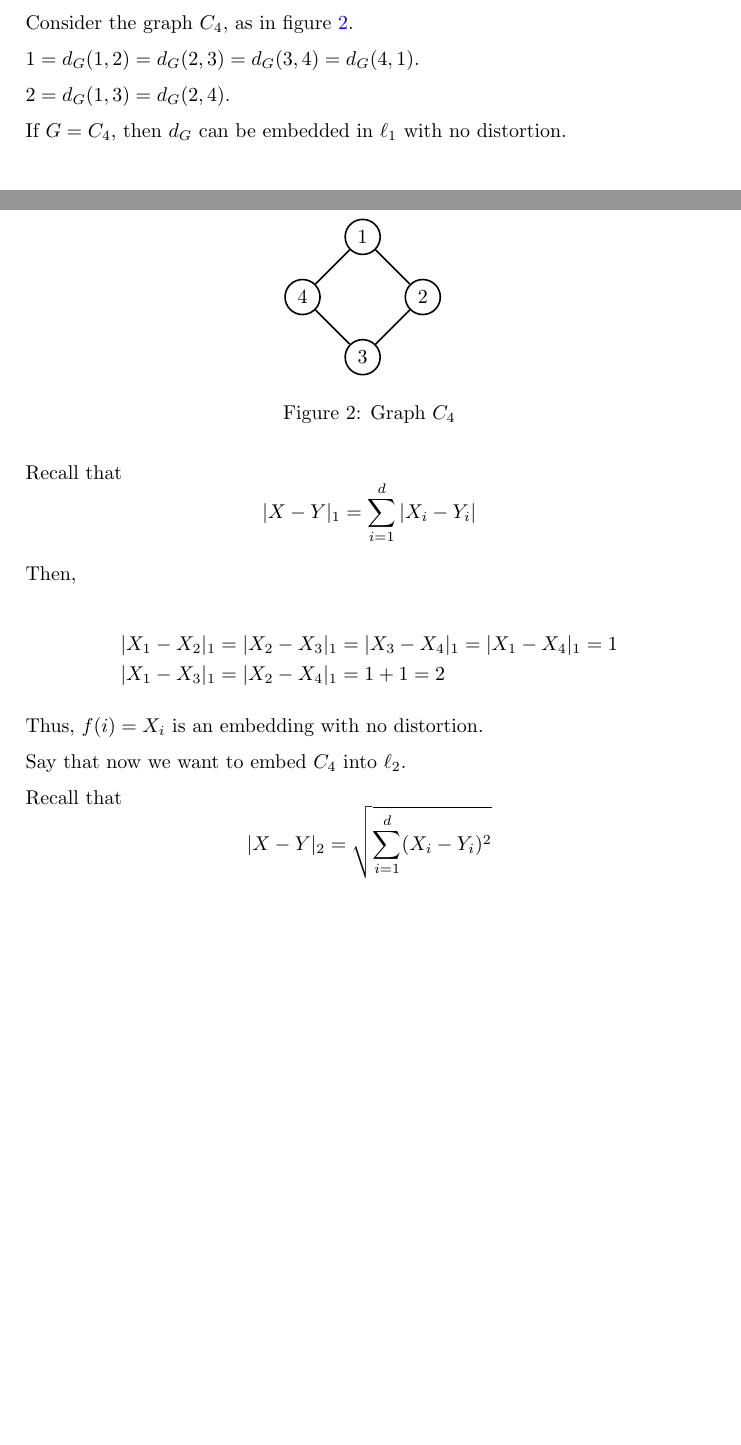
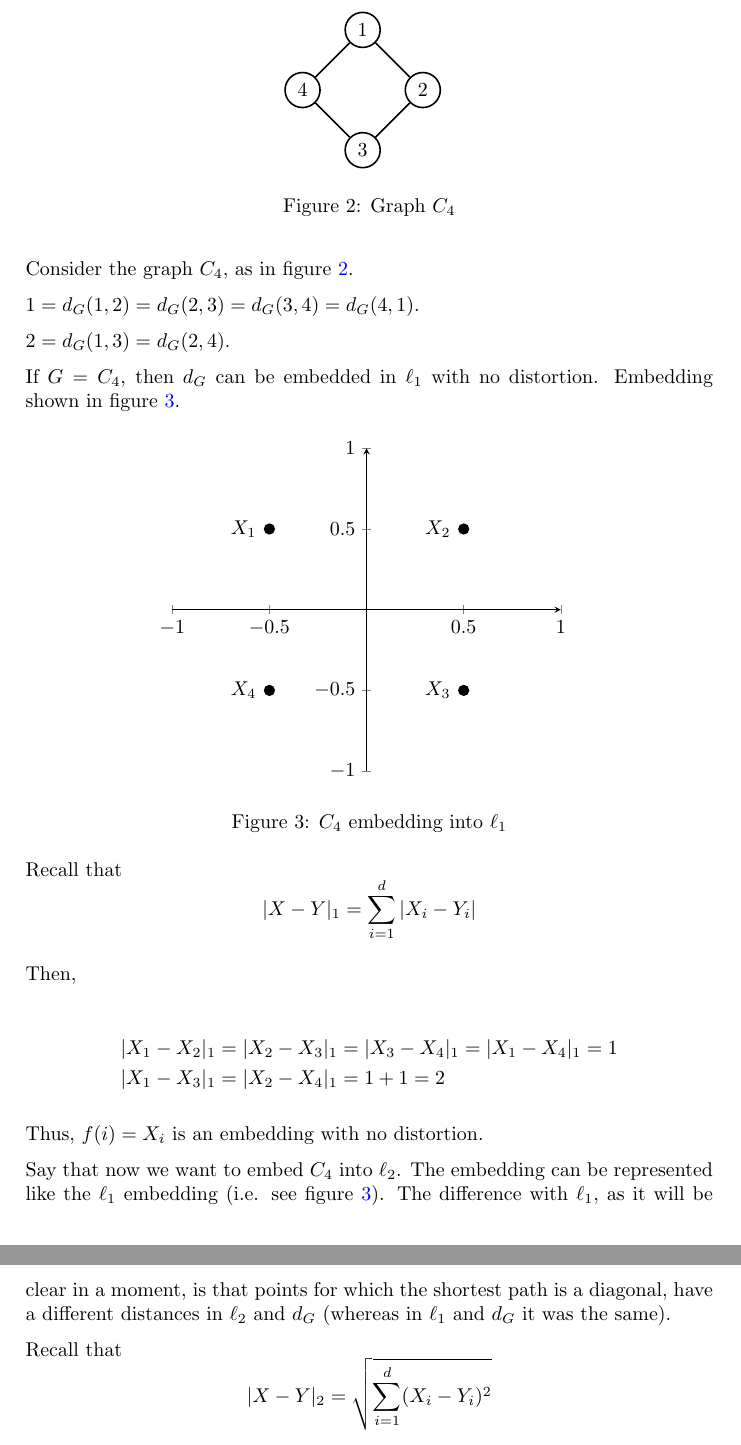
Before and after one commit to venanzi-1852473/AA_2023, a LaTeX paper (Course_latex/AA_2022_23.tex, which reads Course_latex/graphs/C4_l1_embed.tex, Course_latex/packages.tex, Course_latex/ugc.tex): two parts of pages 39 and 40 of 48 before the commit and two parts of pages 40 and 41 of 49 after it, joined at a grey line, cut at the place of the change, the shorter picture padded with empty space. Compiled offline with pdfLaTeX; a LaTeX package or settings file that is missing is left out.

Commit message:
Added plots for C4 embedding

```diff
--- /dev/null
+++ b/Course_latex/graphs/C4_l1_embed.tex
@@ -0,0 +1,15 @@
+\begin{tikzpicture}
+    \begin{axis}[xmin=-1, xmax=1, ymin=-1, ymax=1, axis x line=middle, axis y line=middle]
+        %\addplot[domain=-5:5]{2*x+2};
+        %\addplot[domain=-5:5, color=red]{2*x+2};
+        %\addplot[domain=-5:5, color=blue]{2*x+2};
+        %\addplot[matk=*] coordinates {(2,2)};
+        %\addplot[matk=*] coordinates {(0,0)};
+        %\addplot[matk=*] coordinates {(-2,-2)};
+        %\addplot[matk=*] coordinates {(0,2)};
+        \node[label={180:{$X_1$}},circle,fill,inner sep=2pt] at (axis cs:-0.5,0.5) {};
+        \node[label={180:{$X_2$}},circle,fill,inner sep=2pt] at (axis cs:0.5,0.5) {};
+        \node[label={180:{$X_3$}},circle,fill,inner sep=2pt] at (axis cs:0.5,-0.5) {};
+        \node[label={180:{$X_4$}},circle,fill,inner sep=2pt] at (axis cs:-0.5,-0.5) {};
+    \end{axis}
+\end{tikzpicture}
--- a/Course_latex/packages.tex
+++ b/Course_latex/packages.tex
@@ -7,6 +7,7 @@
 \usepackage{multicol}
 \usepackage{nameref}
 \usepackage{tikz}
+\usepackage{pgfplots}
 \usepackage[]{parskip}
 \usepackage{algorithm}
 %\usepackage{algorithmicx}
--- a/Course_latex/ugc.tex
+++ b/Course_latex/ugc.tex
@@ -401,6 +404,14 @@
     $2 = d_G(1,3) = d_G(2,4)$.
 
     If $G = C_4$, then $d_G$ can be embedded in $\ell_1$ with no distortion.
+    Embedding shown in figure~\ref{fig:c4_l1_embedding}.
+
+    \begin{figure}[h]
+        \centering
+        \input{graphs/C4_l1_embed.tex}
+        \caption{$C_4$ embedding into $\ell_1$}
+        \label{fig:c4_l1_embedding}
+    \end{figure}
 
     Recall that
     \[ \cardinality{X-Y}_1 = \sum_{i=1}^{d} \cardinality{X_i - Y_i} \]
@@ -419,6 +430,8 @@
     Thus, $f(i) = X_i$ is an embedding with no distortion.
 
     Say that now we want to embed $C_4$ into $\ell_2$.
+    The embedding can be represented like the $\ell_1$ embedding (i.e. see figure~\ref{fig:c4_l1_embedding}).
+    The difference with $\ell_1$, as it will be clear in a moment, is that points for which the shortest path is a diagonal, have a different distances in $\ell_2$ and $d_G$ (whereas in $\ell_1$ and $d_G$ it was the same).
 
     Recall that
     \[ \cardinality{X-Y}_2 = \sqrt{\sum_{i=1}^{d} (X_i - Y_i)^2} \]
```
Also changed, not shown: Course_latex/AA_2022_23.pdf, Course_latex/ugc.tex (5 more changed lines).
